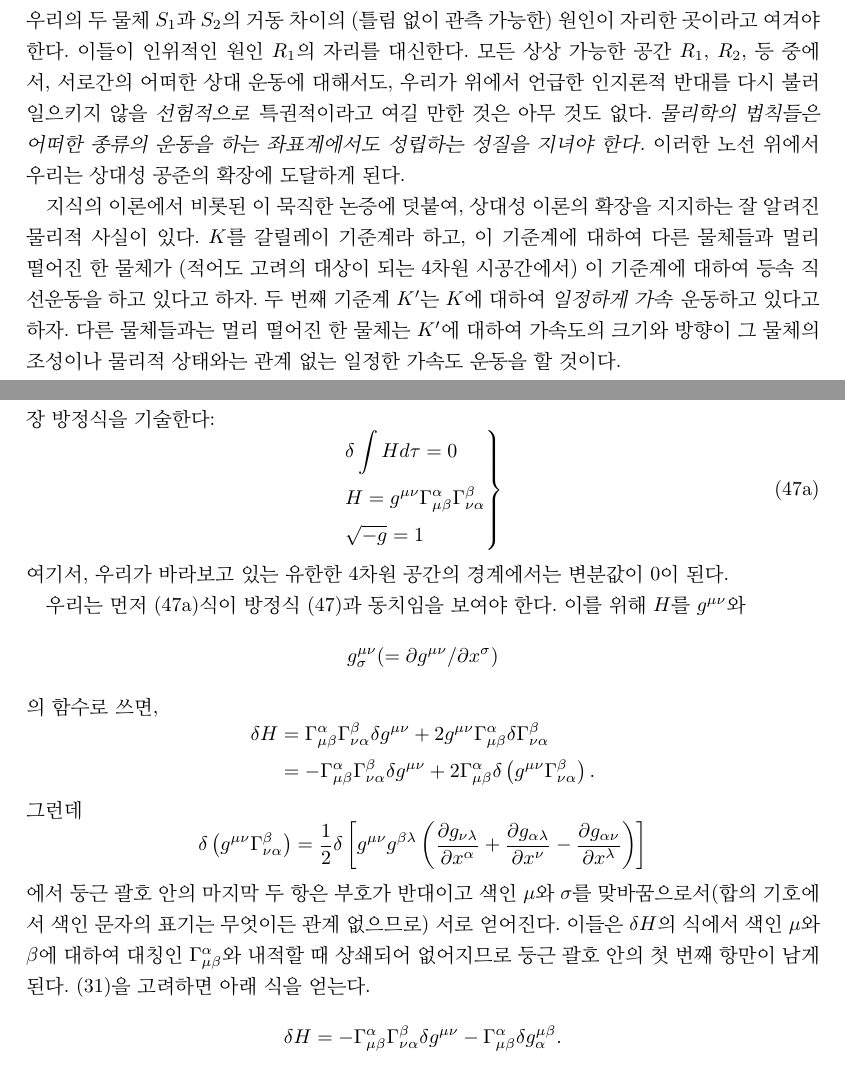
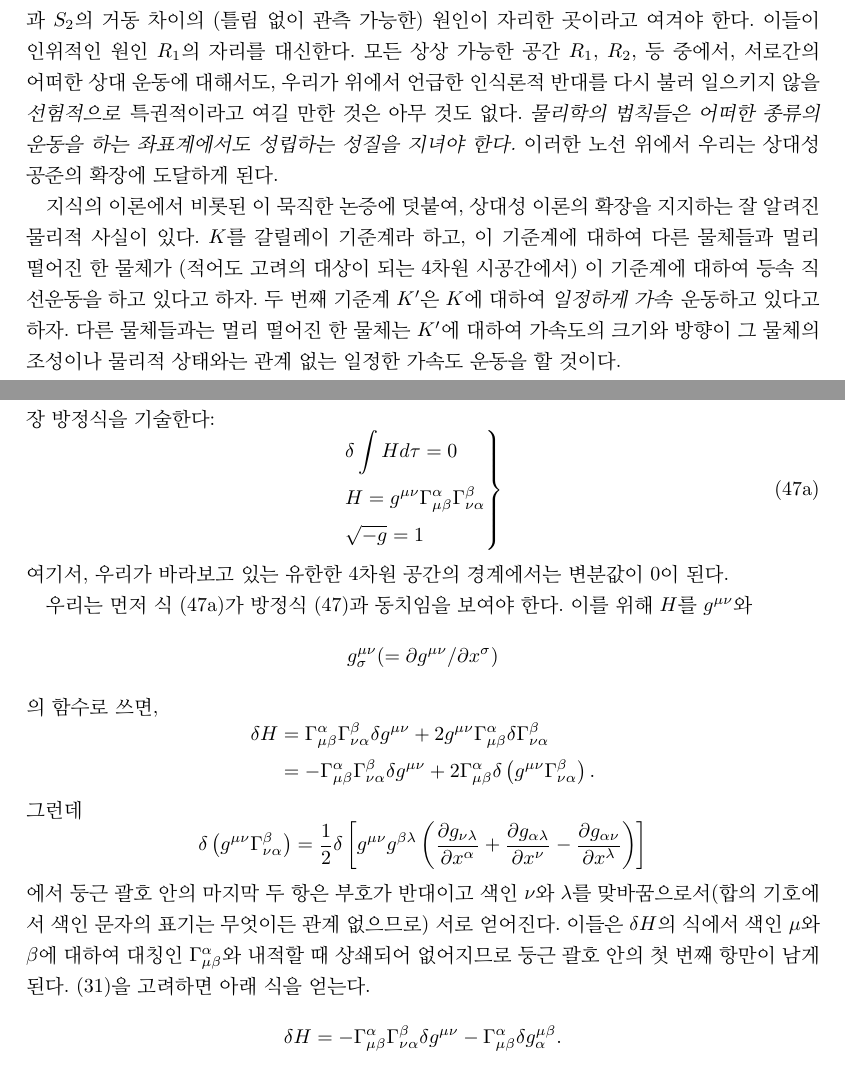
Before and after one commit to mingshey/mytran-einstein1916-ko-B5, a LaTeX document (einstein-1916-b5.tex, which reads document.tex): two parts of pages 3 and 26 of 40, joined at a grey line, cut so that both start at the same text. Compiled offline with pdfLaTeX.

Commit message:
Add files via upload

```diff
--- a/document.tex
+++ b/document.tex
@@ -35,7 +35,7 @@
 
-유일하게 만족스러운 설명이란 $S_1$과 $S_2$으로 이루어진 물리 계가 $S_1$과 $S_2$의 거동 차이를 참조할 만한 상상 가능한 원인을 내포하지 않는 것이어야 한다. 따라서 그 원인은 계의 \emph{외부}에 존재해야 한다. 우리는 일반적인 운동의 법칙, 특히 $S_1$과 $S_2$의 모양을 결정짓는 법칙이 $S_1$과 $S_2$의 역학적 거동이 부분적으로는, 상당히 본질적인 관점에서, 우리가 고려하고 있는 계에 포함시키지 않은 멀리 떨어진 외부의 물질들에 의해서 조건지워지도록 하는 것이어야 한다는 점을 받아들여야 한다. 멀리 떨어진 이러한 물질들 및 그것의 $S_1$과 $S_2$에 대한 상대적 운동이 우리의 두 물체 $S_1$과 $S_2$의 거동 차이의 (틀림 없이 관측 가능한) 원인이 자리한 곳이라고 여겨야 한다. 이들이 인위적인 원인 $R_1$의 자리를 대신한다. 모든 상상 가능한 공간 $R_1$, $R_2$, 등 중에서, 서로간의 어떠한 상대 운동에 대해서도, 우리가 위에서 언급한 인지론적 반대를 다시 불러 일으키지 않을 \emph{선험적으로} 특권적이라고 여길 만한 것은 아무 것도 없다. \emph{물리학의 법칙들은 어떠한 종류의 운동을 하는 좌표계에서도 성립하는 성질을 지녀야 한다.} 이러한 노선 위에서 우리는 상대성 공준의 확장에 도달하게 된다.
+유일하게 만족스러운 설명이란 $S_1$과 $S_2$로 이루어진 물리 계가 $S_1$과 $S_2$의 거동 차이를 참조할 만한 상상 가능한 원인을 내포하지 않는 것이어야 한다. 따라서 그 원인은 계의 \emph{외부}에 존재해야 한다. 우리는 일반적인 운동의 법칙, 특히 $S_1$과 $S_2$의 모양을 결정짓는 법칙이 $S_1$과 $S_2$의 역학적 거동이 부분적으로는, 상당히 본질적인 관점에서, 우리가 고려하고 있는 계에 포함시키지 않은 멀리 떨어진 외부의 물질들에 의해서 조건지워지도록 하는 것이어야 한다는 점을 받아들여야 한다. 멀리 떨어진 이러한 물질들 및 그것의 $S_1$과 $S_2$에 대한 상대적 운동이 우리의 두 물체 $S_1$과 $S_2$의 거동 차이의 (틀림 없이 관측 가능한) 원인이 자리한 곳이라고 여겨야 한다. 이들이 인위적인 원인 $R_1$의 자리를 대신한다. 모든 상상 가능한 공간 $R_1$, $R_2$, 등 중에서, 서로간의 어떠한 상대 운동에 대해서도, 우리가 위에서 언급한 인식론적 반대를 다시 불러 일으키지 않을 \emph{선험적으로} 특권적이라고 여길 만한 것은 아무 것도 없다. \emph{물리학의 법칙들은 어떠한 종류의 운동을 하는 좌표계에서도 성립하는 성질을 지녀야 한다.} 이러한 노선 위에서 우리는 상대성 공준의 확장에 도달하게 된다.
 
-지식의 이론에서 비롯된 이 묵직한 논증에 덧붙여, 상대성 이론의 확장을 지지하는 잘 알려진 물리적 사실이 있다. $K$를 갈릴레이 기준계라 하고, 이 기준계에 대하여 다른 물체들과 멀리 떨어진 한 물체가 (적어도 고려의 대상이 되는 4차원 시공간에서) 이 기준계에 대하여 등속 직선운동을 하고 있다고 하자. 두 번째 기준계 $K^{\prime}$는 $K$에 대하여 \emph{일정하게 가속} 운동하고 있다고 하자.
+지식의 이론에서 비롯된 이 묵직한 논증에 덧붙여, 상대성 이론의 확장을 지지하는 잘 알려진 물리적 사실이 있다. $K$를 갈릴레이 기준계라 하고, 이 기준계에 대하여 다른 물체들과 멀리 떨어진 한 물체가 (적어도 고려의 대상이 되는 4차원 시공간에서) 이 기준계에 대하여 등속 직선운동을 하고 있다고 하자. 두 번째 기준계 $K^{\prime}$은 $K$에 대하여 \emph{일정하게 가속} 운동하고 있다고 하자.
 다른 물체들과는 멀리 떨어진 한 물체는 $K^{\prime}$에 대하여 가속도의 크기와 방향이 그 물체의 조성이나 물리적 상태와는 관계 없는 일정한 가속도 운동을 할 것이다.
 
 이 사실이 $K^{\prime}$에 대하여 정지한 관측자로 하여금 ``진짜로'' 가속 운동하는 기준계에 올라 타고 있다고 추론하는 것을 허용할까? 그 대답은 부정적이다; 왜냐하면 위에 언급한 자유로이 운동할 수 있는 물체들과 $K^{\prime}$ 사이의 관계는 다음과 같은 방식으로도 마찬가지로 잘 해석될 수 있기 때문이다. 즉, $K^{\prime}$은 가속하고 있지 않고, 문제의 시공간 영역이 중력장의 지배 아래 있어서, 그것이 $K^{\prime}$에 대한 물체들의 가속 운동을 일으킨다는 것이다.
@@ -845,7 +845,7 @@ $\Gamma_{\mu\nu}^{\tau}$의 성분들이 모두 0이면 입자는 등속 직선
 \end{subequations}
 여기서, 우리가 바라보고 있는 유한한 4차원 공간의 경계에서는 변분값이 0이 된다.
 
-우리는 먼저 \eqref{eq-47a}식이 방정식 \eqref{eq-47}과 동치임을 보여야 한다. 이를 위해
+우리는 먼저 식 \eqref{eq-47a}가 방정식 \eqref{eq-47}과 동치임을 보여야 한다. 이를 위해
 $ H $를 $ g^{\mu\nu} $와 $$ g^{\mu\nu}_\sigma (= \ilpderiv{g^{\mu\nu}}{x^\sigma})$$의 함수로 쓰면,
 \begin{equation*}
 	\begin{aligned}
@@ -866,7 +866,7 @@ $ H $를 $ g^{\mu\nu} $와 $$ g^{\mu\nu}_\sigma (= \ilpderiv{g^{\mu\nu}}{x^\sigm
 	\right)
 	\right]
 \end{equation*}
-에서 둥근 괄호 안의 마지막 두 항은 부호가 반대이고 \Index{} $\mu$와 $\sigma$를 맞바꿈으로서(합의 기호에서 \Index{} 문자의 표기는 무엇이든 관계 없으므로) 서로 얻어진다. 이들은 $ \delta H $의 식에서 \Index{} $\mu$와 $\beta$에 대하여 대칭인 $\Gamma_{\mu\beta}^{\alpha}$와 내적할 때 상쇄되어 없어지므로 둥근 괄호 안의 첫 번째 항만이 남게 된다. \eqref{eq-31}을 고려하면 아래 식을 얻는다.
+에서 둥근 괄호 안의 마지막 두 항은 부호가 반대이고 \Index{} $\nu$와 $\lambda$를 맞바꿈으로서(합의 기호에서 \Index{} 문자의 표기는 무엇이든 관계 없으므로) 서로 얻어진다. 이들은 $ \delta H $의 식에서 \Index{} $\mu$와 $\beta$에 대하여 대칭인 $\Gamma_{\mu\beta}^{\alpha}$와 내적할 때 상쇄되어 없어지므로 둥근 괄호 안의 첫 번째 항만이 남게 된다. \eqref{eq-31}을 고려하면 아래 식을 얻는다.
 \begin{equation*}
 	\delta H = -\Gamma_{\mu\beta}^{\alpha} \Gamma_{\nu\alpha}^{\beta} \delta g^{\mu\nu}
 	-\Gamma_{\mu\beta}^{\alpha}\delta g_\alpha^{\mu\beta}.
```
Also changed, not shown: einstein-1916-b5.pdf, document.tex (8 more changed lines).
